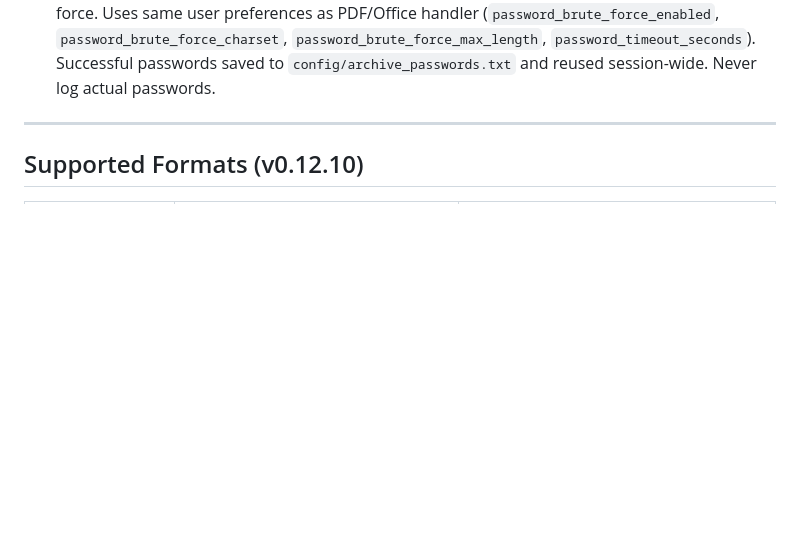
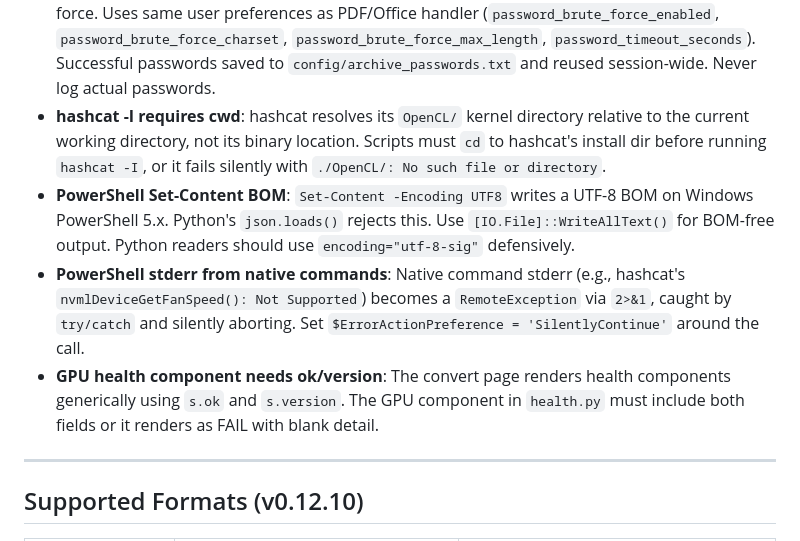
Before and after one commit to theace26/Doc-Conversion-2026, a Markdown page: CLAUDE.md, the part around the change. Rendered like a GitHub page; blank space fills up the shorter version.

Commit message:
Add hashcat, PowerShell, and GPU health gotchas to CLAUDE.md
New gotchas from prior session: hashcat -I requires cwd, PowerShell
Set-Content BOM breaks JSON, PowerShell stderr exceptions from native
commands, GPU health component needs ok/version fields.

Co-Authored-By: Claude Opus 4.6 (1M context) <noreply@anthropic.com>

```diff
--- a/CLAUDE.md
+++ b/CLAUDE.md
@@ -143,6 +143,10 @@ Full list (~90 items organized by subsystem): [`docs/gotchas.md`](docs/gotchas.m
 - **Archive handler**: Follows EML handler pattern — `ingest()` produces a DocumentModel with summary + recursive inner content. Temp dirs cleaned in `finally` blocks. Max depth 20 (env: `ARCHIVE_MAX_DEPTH`).
 - **Compound extensions**: `.tar.gz`, `.tar.bz2`, `.tar.xz` require compound extension lookup in both `formats/base.py` and `core/bulk_scanner.py`. `Path.suffix` only returns `.gz` — use `_get_compound_extension()` / `_get_effective_extension()`.
 - **Archive passwords**: Full cracking cascade — known passwords, dictionary + mutations, brute-force. Uses same user preferences as PDF/Office handler (`password_brute_force_enabled`, `password_brute_force_charset`, `password_brute_force_max_length`, `password_timeout_seconds`). Successful passwords saved to `config/archive_passwords.txt` and reused session-wide. Never log actual passwords.
+- **hashcat -I requires cwd**: hashcat resolves its `OpenCL/` kernel directory relative to the current working directory, not its binary location. Scripts must `cd` to hashcat's install dir before running `hashcat -I`, or it fails silently with `./OpenCL/: No such file or directory`.
+- **PowerShell Set-Content BOM**: `Set-Content -Encoding UTF8` writes a UTF-8 BOM on Windows PowerShell 5.x. Python's `json.loads()` rejects this. Use `[IO.File]::WriteAllText()` for BOM-free output. Python readers should use `encoding="utf-8-sig"` defensively.
+- **PowerShell stderr from native commands**: Native command stderr (e.g., hashcat's `nvmlDeviceGetFanSpeed(): Not Supported`) becomes a `RemoteException` via `2>&1`, caught by `try/catch` and silently aborting. Set `$ErrorActionPreference = 'SilentlyContinue'` around the call.
+- **GPU health component needs ok/version**: The convert page renders health components generically using `s.ok` and `s.version`. The GPU component in `health.py` must include both fields or it renders as FAIL with blank detail.
 
 ---
 
```
